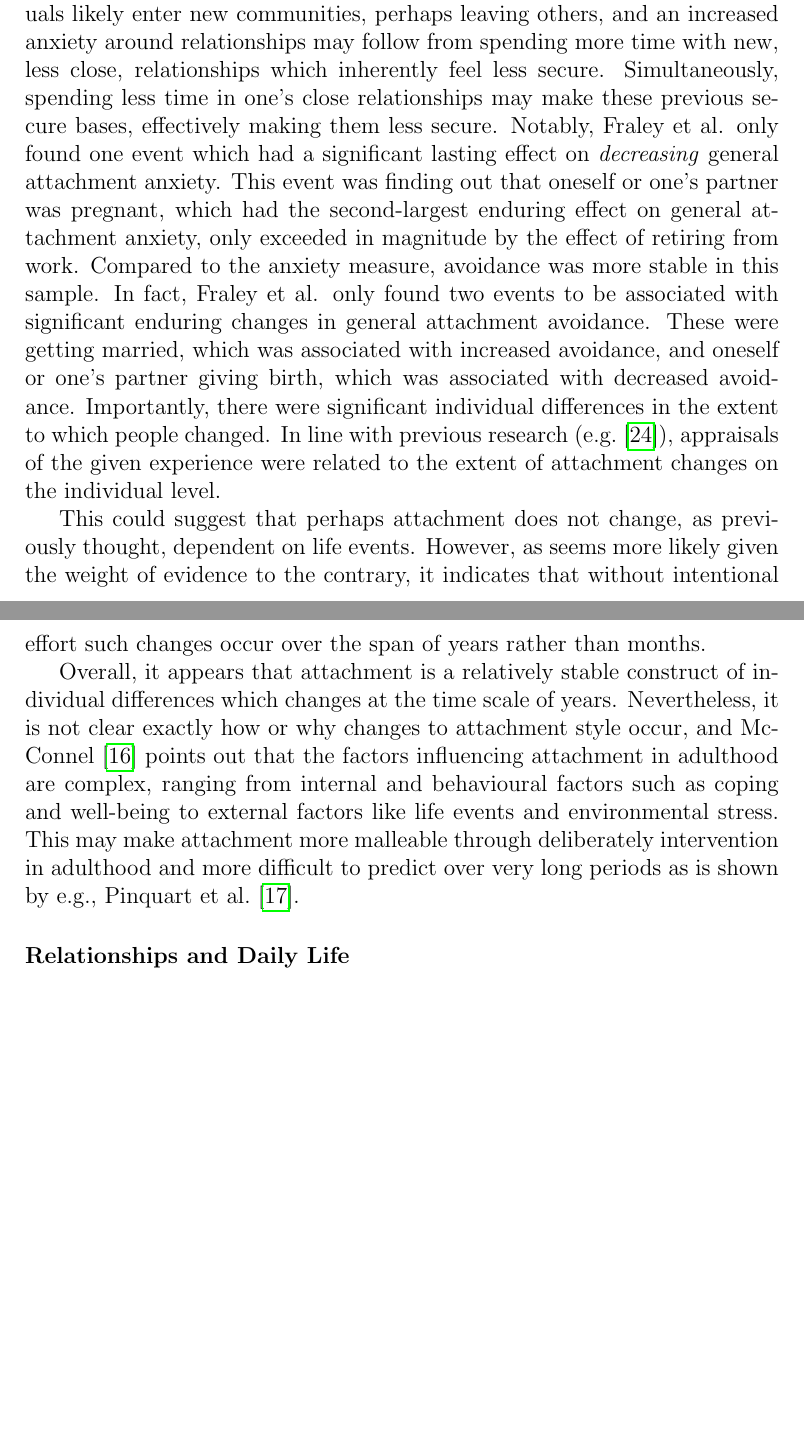
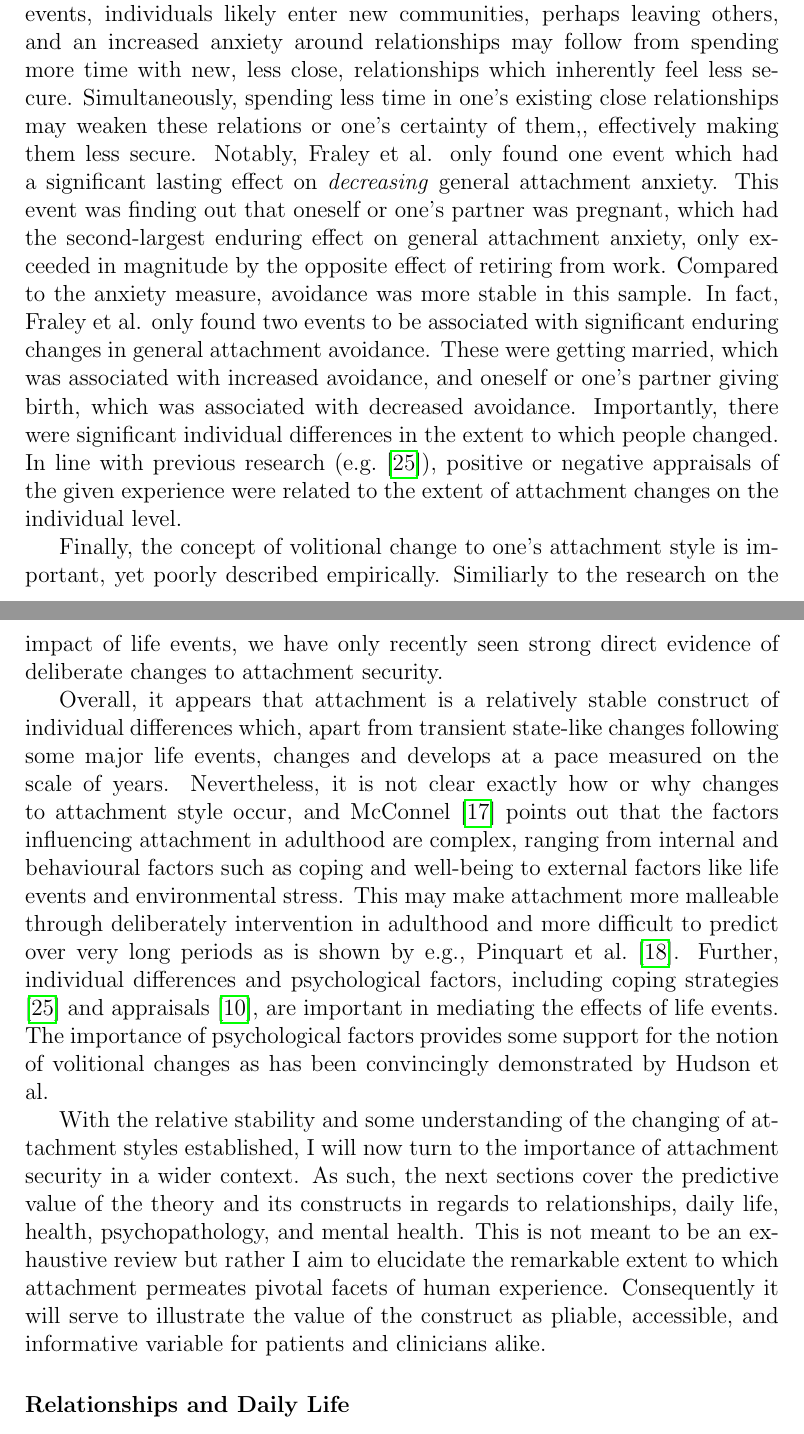
Before and after one commit to Fred-Bred/SDS-thesis, a LaTeX thesis (TeX/main.tex): two parts of pages 9 and 10 of 17, joined at a grey line, cut so that both start at the same text, the shorter picture padded with empty space. Compiled offline with pdfLaTeX.

Commit message:
Refined and clarified attachment style changes and factors influencing them

```diff
--- a/TeX/main.tex
+++ b/TeX/main.tex
@@ -87,17 +87,18 @@ Similiarly, Cozzarelli et al. \cite{Cozzarelli2003} did not find strong associat
 
 The best evidence on how attachment changes has come more recently. In a 2021 study, Fraley, Gillath, and Deboeck followed a sample of over 4,000 people assessed in multiple waves for between six and 40 months. They found that changes in attachment security occurred following life-events related to relationships, career, family, and more. However, most changes were transient and the majority of people would revert to their original attachment style given enough time after most life events.
 Nevertheless, some events did tend to lead to enduring changes, suggesting that some experiences are likely to affect change in attachment style.
-The greatest enduring effects on increasing general attachment anxiety occurred following such events as entering retirement, receiving a work-related promotion, starting school or university, or moving to a new location. A shared characteristic of these events is a great change in social network. Following such life-changing events, individuals likely enter new communities, perhaps leaving others, and an increased anxiety around relationships may follow from spending more time with new, less close, relationships which inherently feel less secure. Simultaneously, spending less time in one's close relationships may make these previous secure bases, effectively making them less secure.
-Notably, Fraley et al. only found one event which had a significant lasting effect on \textit{decreasing} general attachment anxiety. This event was finding out that oneself or one's partner was pregnant, which had the second-largest enduring effect on general attachment anxiety, only exceeded in magnitude by the effect of retiring from work.
+The greatest enduring effects on increasing general attachment anxiety occurred following such events as entering retirement, receiving a work-related promotion, starting school or university, or moving to a new location. A shared characteristic of these events is a great change in social network. Following such life-changing events, individuals likely enter new communities, perhaps leaving others, and an increased anxiety around relationships may follow from spending more time with new, less close, relationships which inherently feel less secure. Simultaneously, spending less time in one's existing close relationships may weaken these relations or one's certainty of them,, effectively making them less secure.
+Notably, Fraley et al. only found one event which had a significant lasting effect on \textit{decreasing} general attachment anxiety. This event was finding out that oneself or one's partner was pregnant, which had the second-largest enduring effect on general attachment anxiety, only exceeded in magnitude by the opposite effect of retiring from work.
 Compared to the anxiety measure, avoidance was more stable in this sample. In fact, Fraley et al. only found two events to be associated with significant enduring changes in general attachment avoidance. These were getting married, which was associated with increased avoidance, and oneself or one's partner giving birth, which was associated with decreased avoidance.
-Importantly, there were significant individual differences in the extent to which people changed. In line with previous research (e.g. \cite{Zhang2004}), appraisals of the given experience were related to the extent of attachment changes on the individual level.
+Importantly, there were significant individual differences in the extent to which people changed. In line with previous research (e.g. \cite{Zhang2004}), positive or negative appraisals of the given experience were related to the extent of attachment changes on the individual level.
 
-% \cite{Hudson2020}
+Finally, the concept of volitional change to one's attachment style is important, yet poorly described empirically. Similiarly to the research on the impact of life events, we have only recently seen strong direct evidence of deliberate changes to attachment security.
 
-% Rephrase below
-This could suggest that perhaps attachment does not change, as previously thought, dependent on life events. However, as seems more likely given the weight of evidence to the contrary, it indicates that without intentional effort such changes occur over the span of years rather than months.
 
-Overall, it appears that attachment is a relatively stable construct of individual differences which changes at the time scale of years. Nevertheless, it is not clear exactly how or why changes to attachment style occur, and McConnel \cite{McConnell2011} points out that the factors influencing attachment in adulthood are complex, ranging from internal and behavioural factors such as coping and well-being to external factors like life events and environmental stress. This may make attachment more malleable through deliberately intervention in adulthood and more difficult to predict over very long periods as is shown by e.g., Pinquart et al. \cite{Pinquart2013}.
+Overall, it appears that attachment is a relatively stable construct of individual differences which, apart from transient state-like changes following some major life events, changes and develops at a pace measured on the scale of years. Nevertheless, it is not clear exactly how or why changes to attachment style occur, and McConnel \cite{McConnell2011} points out that the factors influencing attachment in adulthood are complex, ranging from internal and behavioural factors such as coping and well-being to external factors like life events and environmental stress. This may make attachment more malleable through deliberately intervention in adulthood and more difficult to predict over very long periods as is shown by e.g., Pinquart et al. \cite{Pinquart2013}.
+Further, individual differences and psychological factors, including coping strategies \cite{Zhang2004} and appraisals \cite{Fraley2021}, are important in mediating the effects of life events. The importance of psychological factors provides some support for the notion of volitional changes as has been convincingly demonstrated by Hudson et al.
+
+With the relative stability and some understanding of the changing of attachment styles established, I will now turn to the importance of attachment security in a wider context. As such, the next sections cover the predictive value of the theory and its constructs in regards to relationships, daily life, health, psychopathology, and mental health. This is not meant to be an exhaustive review but rather I aim to elucidate the remarkable extent to which attachment permeates pivotal facets of human experience. Consequently it will serve to illustrate the value of the construct as pliable, accessible, and informative variable for patients and clinicians alike.
 
 \subsubsection{Relationships and Daily Life}
 
```
